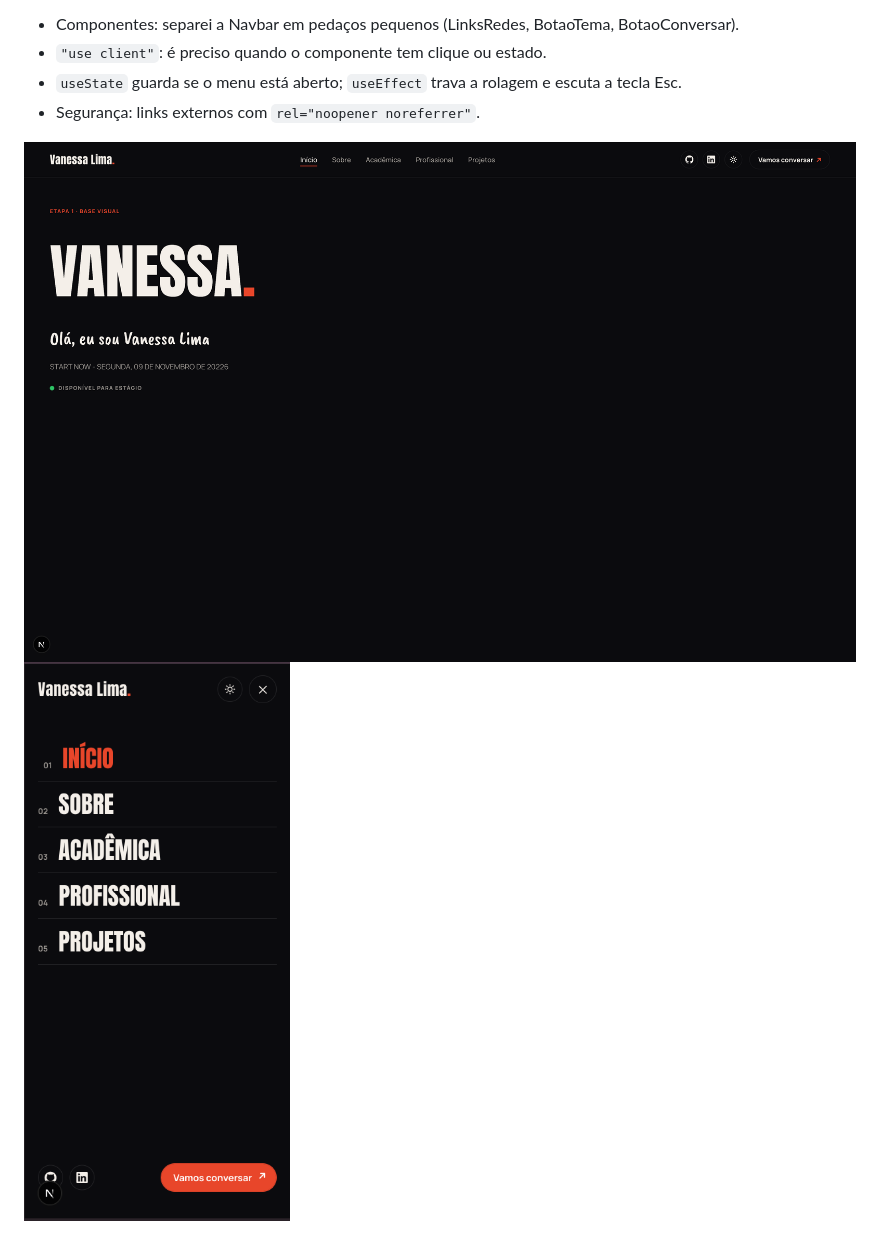
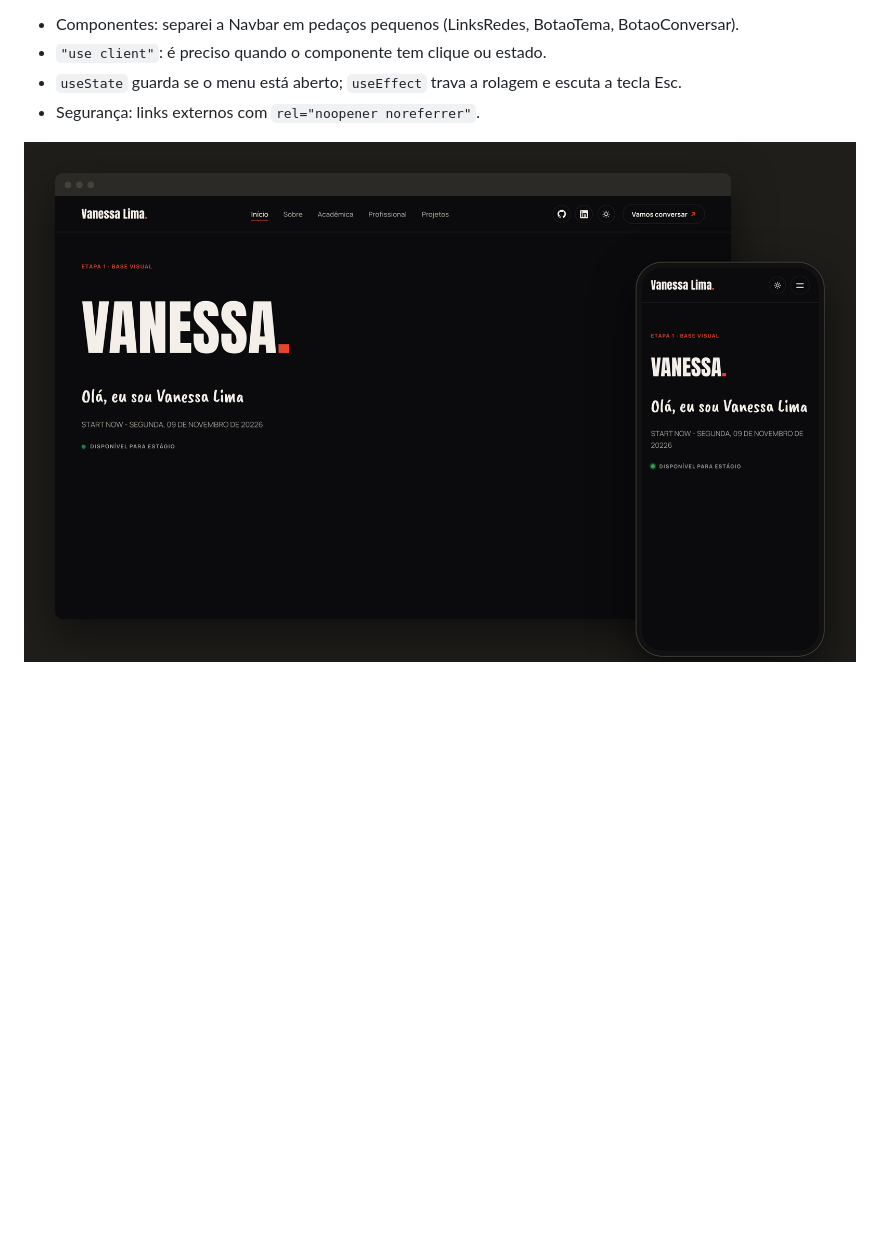
Before and after one commit to VANESSENCEWEB/portfolio-vanessa-lima, a Markdown page: docs/DIARIO.md, the part around the change. GitHub-like rendering; pictures changed too: docs/progresso/2026-11-10-etapa-02-navbar.png; blank space fills up the shorter version.

```diff
--- a/docs/DIARIO.md
+++ b/docs/DIARIO.md
@@ -36,5 +36,4 @@ Criei o projeto com o comando oficial do Next.js (`create-next-app`), em JavaScr
 - `useState` guarda se o menu está aberto; `useEffect` trava a rolagem e escuta a tecla Esc.
 - Segurança: links externos com `rel="noopener noreferrer"`.
 
-![Navbar no computador](progresso/2026-11-10-etapa-02-navbar.png)
-![Menu aberto no celular](progresso/2026-11-10-etapa-02-menu-celular.png)
+![Navbar no computador e no celular](progresso/2026-11-10-etapa-02-navbar.png)
```
Also changed, not shown: 3 other files.
